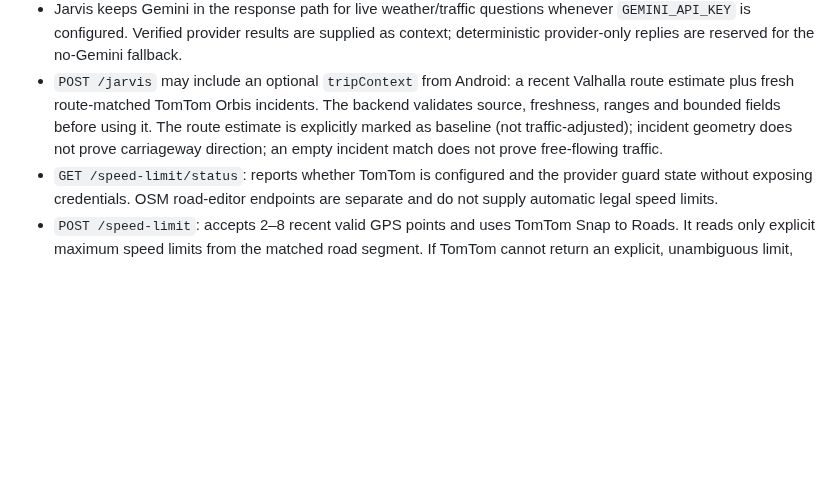
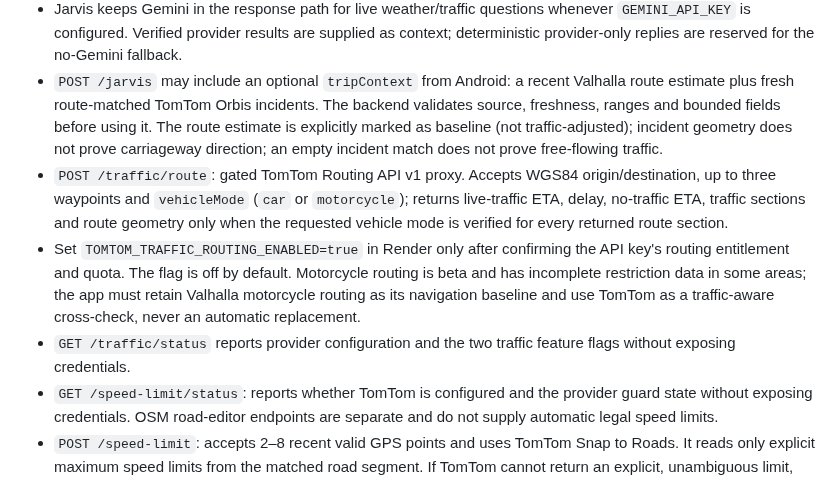
Before and after one commit to MotoRicTenerife/NEXT-NAVI-PRO, a Markdown page: backend/jarvis-render/README.md, the part around the change. Drawn GitHub-style; blank space fills up the shorter version.

Commit message:
Document traffic-aware routing proxy and opt-in safety flags

```diff
--- a/backend/jarvis-render/README.md
+++ b/backend/jarvis-render/README.md
@@ -18,6 +18,9 @@ This is the production Node.js backend for Jarvis, deployed on Render. The legac
 - `POST /jarvis`: accepts JSON containing `message`, optional `language`, and optional `personality` (`preset`, `irony`, `warmth`, `energy`, `concision`); returns `{"reply":"..."}`. Personality fields are bounded and allow-listed by the server. Voice speed and pitch are applied locally by Android and are not sent to the backend.
 - Jarvis keeps Gemini in the response path for live weather/traffic questions whenever `GEMINI_API_KEY` is configured. Verified provider results are supplied as context; deterministic provider-only replies are reserved for the no-Gemini fallback.
 - `POST /jarvis` may include an optional `tripContext` from Android: a recent Valhalla route estimate plus fresh route-matched TomTom Orbis incidents. The backend validates source, freshness, ranges and bounded fields before using it. The route estimate is explicitly marked as baseline (not traffic-adjusted); incident geometry does not prove carriageway direction; an empty incident match does not prove free-flowing traffic.
+- `POST /traffic/route`: gated TomTom Routing API v1 proxy. Accepts WGS84 origin/destination, up to three waypoints and `vehicleMode` (`car` or `motorcycle`); returns live-traffic ETA, delay, no-traffic ETA, traffic sections and route geometry only when the requested vehicle mode is verified for every returned route section.
+- Set `TOMTOM_TRAFFIC_ROUTING_ENABLED=true` in Render only after confirming the API key's routing entitlement and quota. The flag is off by default. Motorcycle routing is beta and has incomplete restriction data in some areas; the app must retain Valhalla motorcycle routing as its navigation baseline and use TomTom as a traffic-aware cross-check, never an automatic replacement.
+- `GET /traffic/status` reports provider configuration and the two traffic feature flags without exposing credentials.
 - `GET /speed-limit/status`: reports whether TomTom is configured and the provider guard state without exposing credentials. OSM road-editor endpoints are separate and do not supply automatic legal speed limits.
 - `POST /speed-limit`: accepts 2–8 recent valid GPS points and uses TomTom Snap to Roads. It reads only explicit maximum speed limits from the matched road segment. If TomTom cannot return an explicit, unambiguous limit, the result remains unknown/null; neither the Android automatic display nor the road-editor proposal falls back to OSM `maxspeed`. TomTom is requested in metric mode. Unknown or missing units are rejected instead of being guessed. Requests are rate-limited on the server. Provider keys remain server-side.
 - Gemini key remains server-side in `GEMINI_API_KEY`.
```
